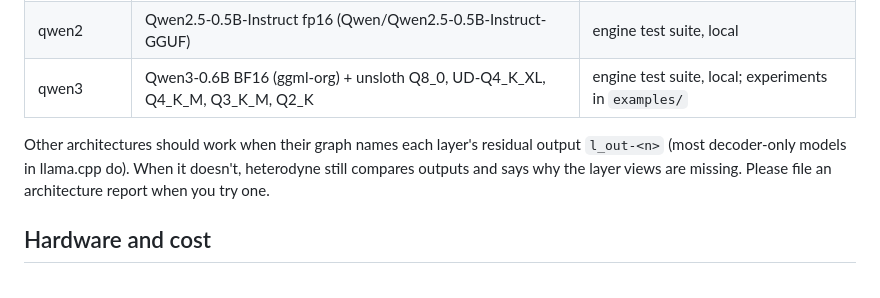
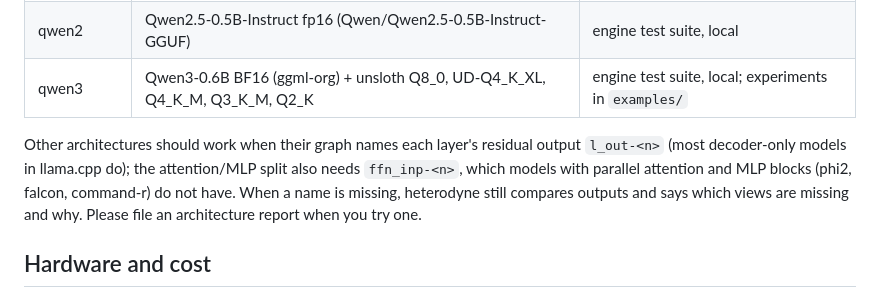
Before and after one commit to zaydmulani09/heterodyne, a Markdown page: README.md, the part around the change. GitHub-like rendering.

Commit message:
readme: which architectures can split attention from MLP

```diff
--- a/README.md
+++ b/README.md
@@ -213,9 +213,10 @@ outside the integrity checksum: interpretation is not evidence.
 | qwen3 | Qwen3-0.6B BF16 (ggml-org) + unsloth Q8_0, UD-Q4_K_XL, Q4_K_M, Q3_K_M, Q2_K | engine test suite, local; experiments in `examples/` |
 
 Other architectures should work when their graph names each layer's residual output
-`l_out-<n>` (most decoder-only models in llama.cpp do). When it doesn't, heterodyne still
-compares outputs and says why the layer views are missing. Please file an architecture
-report when you try one.
+`l_out-<n>` (most decoder-only models in llama.cpp do); the attention/MLP split also needs
+`ffn_inp-<n>`, which models with parallel attention and MLP blocks (phi2, falcon, command-r)
+do not have. When a name is missing, heterodyne still compares outputs and says which views
+are missing and why. Please file an architecture report when you try one.
 
 ## Hardware and cost
 
```
